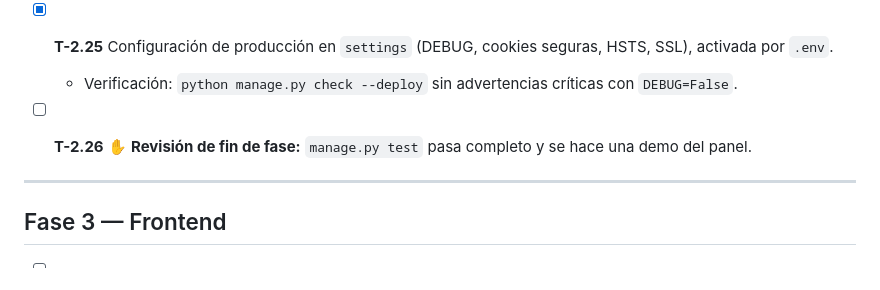
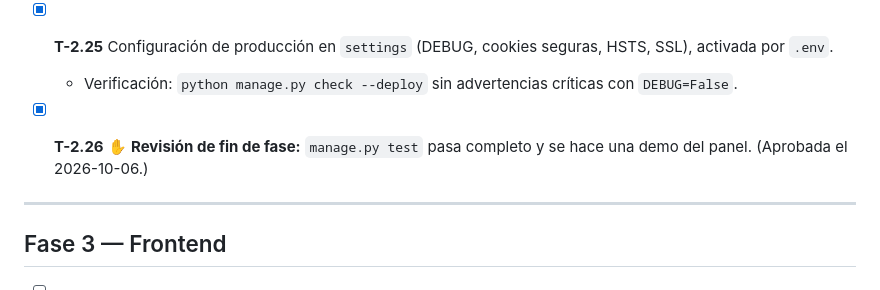
Before and after one commit to HoruzGiltech/RP-Design, a Markdown page: specs/tasks.md, the part around the change. GitHub-like rendering.

Commit message:
Cerrar la Fase 2: backend aprobado (T-2.26)
Co-Authored-By: Claude Opus 5.5 <noreply@anthropic.com>

```diff
--- a/specs/tasks.md
+++ b/specs/tasks.md
@@ -85,7 +85,7 @@
 - [x] **T-2.25** Configuración de producción en `settings` (DEBUG, cookies seguras, HSTS, SSL), activada por `.env`.
   - Verificación: `python manage.py check --deploy` sin advertencias críticas con `DEBUG=False`.
 
-- [ ] **T-2.26** ✋ **Revisión de fin de fase:** `manage.py test` pasa completo y se hace una demo del panel.
+- [x] **T-2.26** ✋ **Revisión de fin de fase:** `manage.py test` pasa completo y se hace una demo del panel. (Aprobada el 2026-10-06.)
 
 ---
 
```
